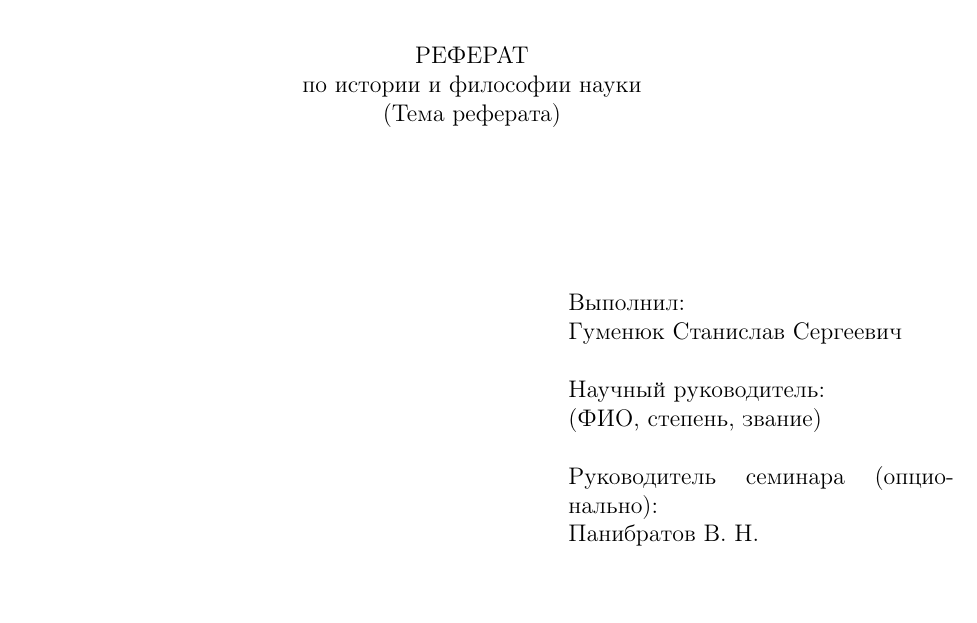
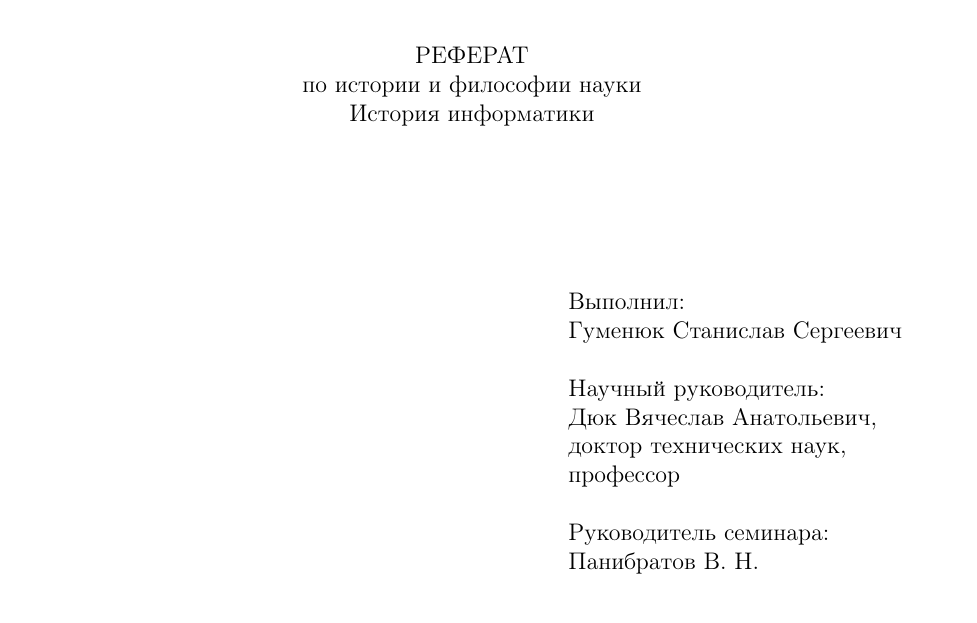
Before and after one commit to ViGo5190/rspu-philosophy-ref, a LaTeX document (phref.tex, which reads title.tex): part of page 1 of 2, cut so that both start at the same text. Compiled offline with pdfLaTeX; a LaTeX package or settings file that is missing is left out.

Commit message:
fix theme

```diff
--- a/title.tex
+++ b/title.tex
@@ -15,7 +15,7 @@
 
 по истории и философии науки
 
-(Тема реферата)
+История информатики
 
 \end{center}
 
@@ -27,10 +27,12 @@
 Гуменюк~Станислав~Сергеевич\\
 
 Научный руководитель: \\
-(ФИО, степень, звание) \\
+Дюк~Вячеслав~Анатольевич,\\
+доктор~технических~наук,\\
+профессор\\
 
-Руководитель семинара (опционально): \\
-Панибратов В. Н.\\
+Руководитель семинара: \\
+Панибратов~В.~Н.\\
 \\[0.3cm]
 \end{minipage}
 
```
